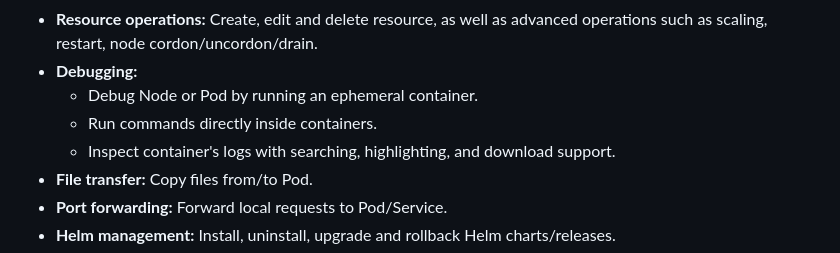
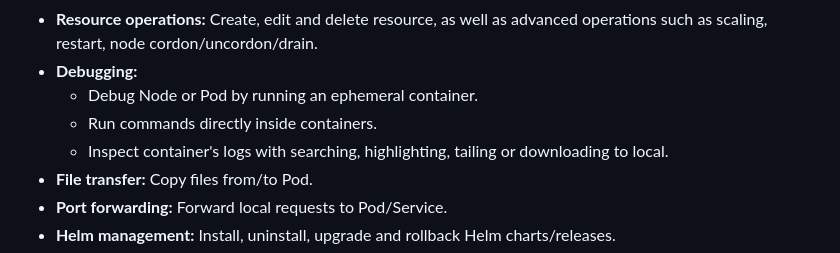
Before and after one commit to kbterm/kubeterm, a Markdown page: README.md, the part around the change. Rendered like a GitHub page.

```diff
--- a/README.md
+++ b/README.md
@@ -20,7 +20,7 @@ It supports multiple platforms, including desktop and mobile devices.
 - **Debugging:**
   -  Debug Node or Pod by running an ephemeral container.
   -  Run commands directly inside containers.
-  -  Inspect container's logs with searching, highlighting, and download support.
+  -  Inspect container's logs with searching, highlighting, tailing or downloading to local.
 - **File transfer:** Copy files from/to Pod.
 - **Port forwarding:** Forward local requests to Pod/Service.
 - **Helm management:** Install, uninstall, upgrade and rollback Helm charts/releases.
```
